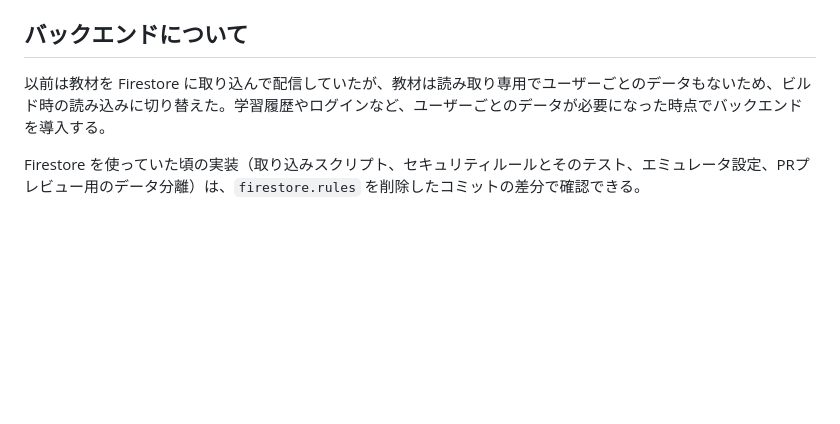
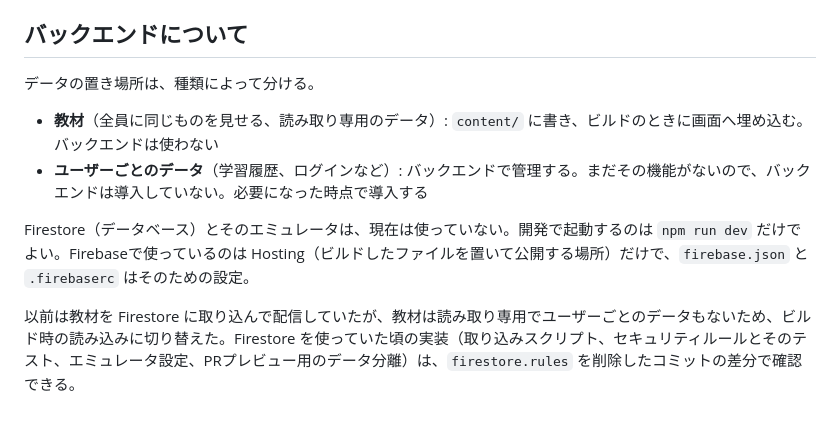
Before and after one commit to nojiii/oyaoya, a Markdown page: README.md, the part around the change. Drawn GitHub-style; blank space fills up the shorter version.

Commit message:
READMEにデータの置き場所とFirebaseの利用範囲を明記する
Firestoreやエミュレータを今も使っているのかが読み取れなかったため。

- 教材はビルド時に画面へ埋め込み、ユーザーごとのデータはバックエンドで管理する
- Firestoreとエミュレータは使っておらず、Firebaseで使うのはHostingだけ

Co-Authored-By: Claude Opus 5.5 <noreply@anthropic.com>

```diff
--- a/README.md
+++ b/README.md
@@ -209,6 +209,11 @@ content/ のファイル
 
 ## バックエンドについて
 
-以前は教材を Firestore に取り込んで配信していたが、教材は読み取り専用でユーザーごとのデータもないため、ビルド時の読み込みに切り替えた。学習履歴やログインなど、ユーザーごとのデータが必要になった時点でバックエンドを導入する。
+データの置き場所は、種類によって分ける。
 
-Firestore を使っていた頃の実装（取り込みスクリプト、セキュリティルールとそのテスト、エミュレータ設定、PRプレビュー用のデータ分離）は、`firestore.rules` を削除したコミットの差分で確認できる。
+- **教材**（全員に同じものを見せる、読み取り専用のデータ）: `content/` に書き、ビルドのときに画面へ埋め込む。バックエンドは使わない
+- **ユーザーごとのデータ**（学習履歴、ログインなど）: バックエンドで管理する。まだその機能がないので、バックエンドは導入していない。必要になった時点で導入する
+
+Firestore（データベース）とそのエミュレータは、現在は使っていない。開発で起動するのは `npm run dev` だけでよい。Firebaseで使っているのは Hosting（ビルドしたファイルを置いて公開する場所）だけで、`firebase.json` と `.firebaserc` はそのための設定。
+
+以前は教材を Firestore に取り込んで配信していたが、教材は読み取り専用でユーザーごとのデータもないため、ビルド時の読み込みに切り替えた。Firestore を使っていた頃の実装（取り込みスクリプト、セキュリティルールとそのテスト、エミュレータ設定、PRプレビュー用のデータ分離）は、`firestore.rules` を削除したコミットの差分で確認できる。
```
